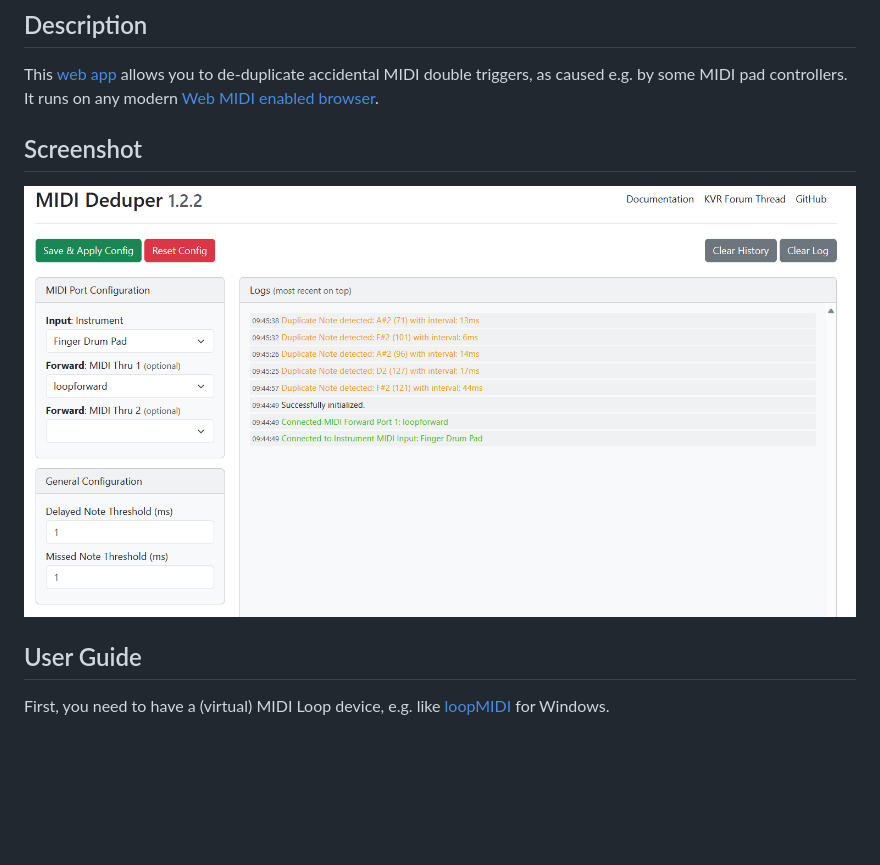
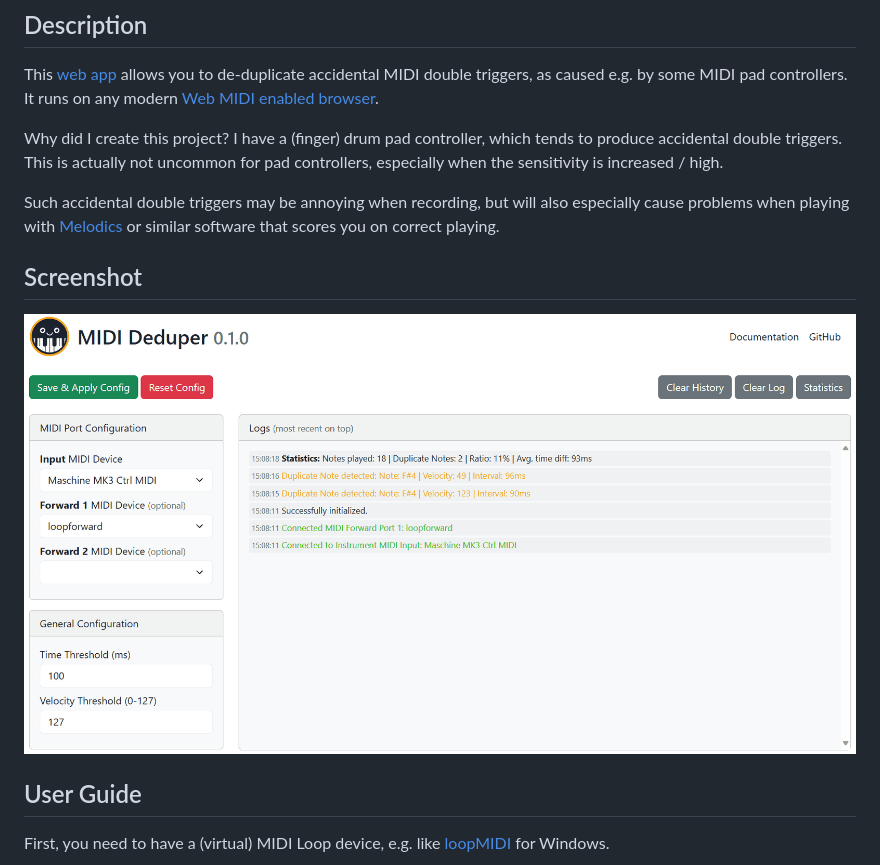
Before and after one commit to Fannon/midi-deduper, a Markdown page: README.md, the part around the change. Rendered like a GitHub page; pictures changed too: assets/screenshot.png; blank space fills up the shorter version.

```diff
--- a/README.md
+++ b/README.md
@@ -4,6 +4,11 @@
 
 This [web app](https://fannon.github.io/midi-deduper/) allows you to de-duplicate accidental MIDI double triggers, as caused e.g. by some MIDI pad controllers.
 It runs on any modern [Web MIDI enabled browser](https://caniuse.com/midi).
+
+Why did I create this project? I have a (finger) drum pad controller, which tends to produce accidental double triggers.
+This is actually not uncommon for pad controllers, especially when the sensitivity is increased / high.
+
+Such accidental double triggers may be annoying when recording, but will also especially cause problems when playing with [Melodics](https://melodics.com/) or similar software that scores you on correct playing.
 
 ## Screenshot
 
```
Also changed, not shown: 1 other file.
